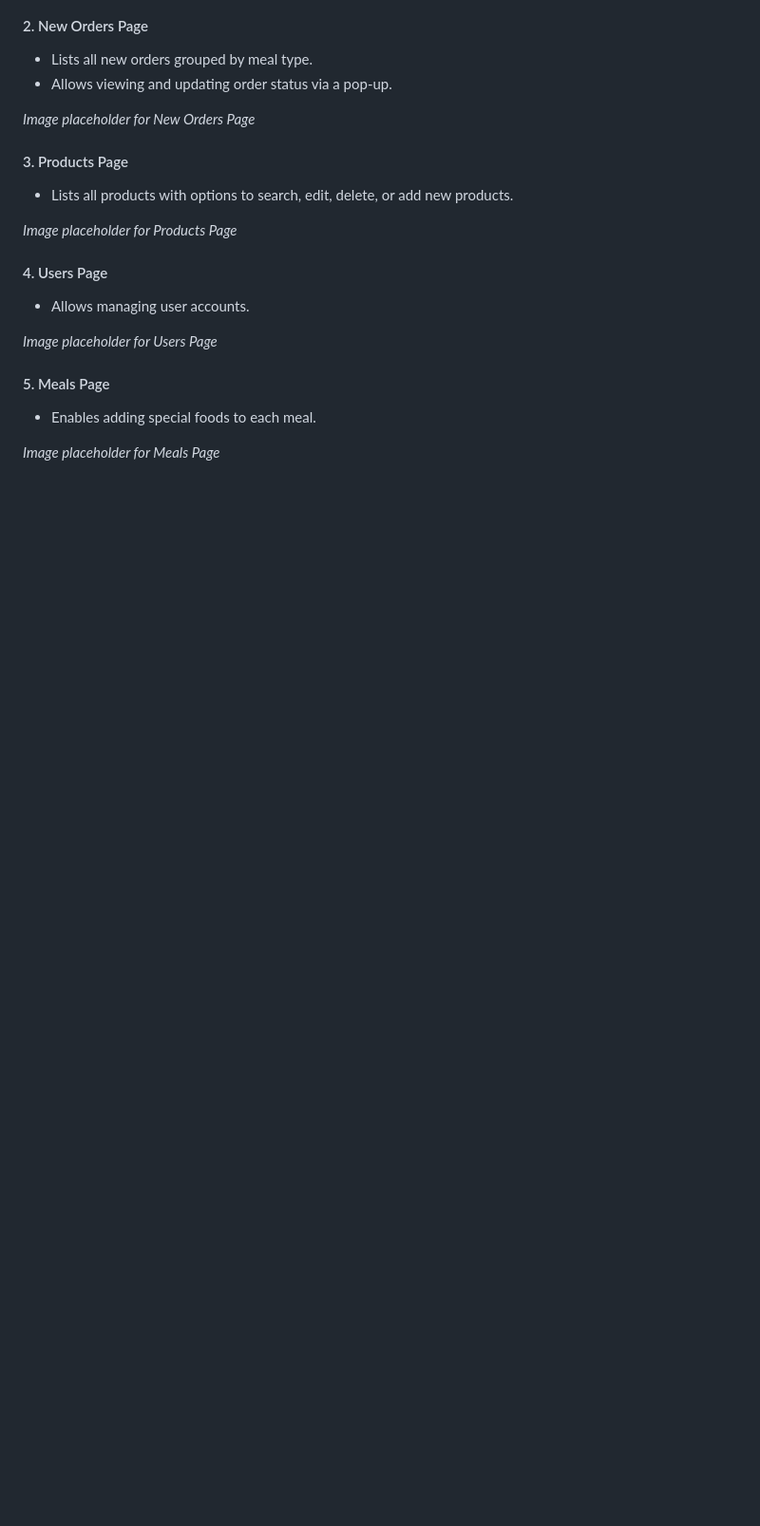
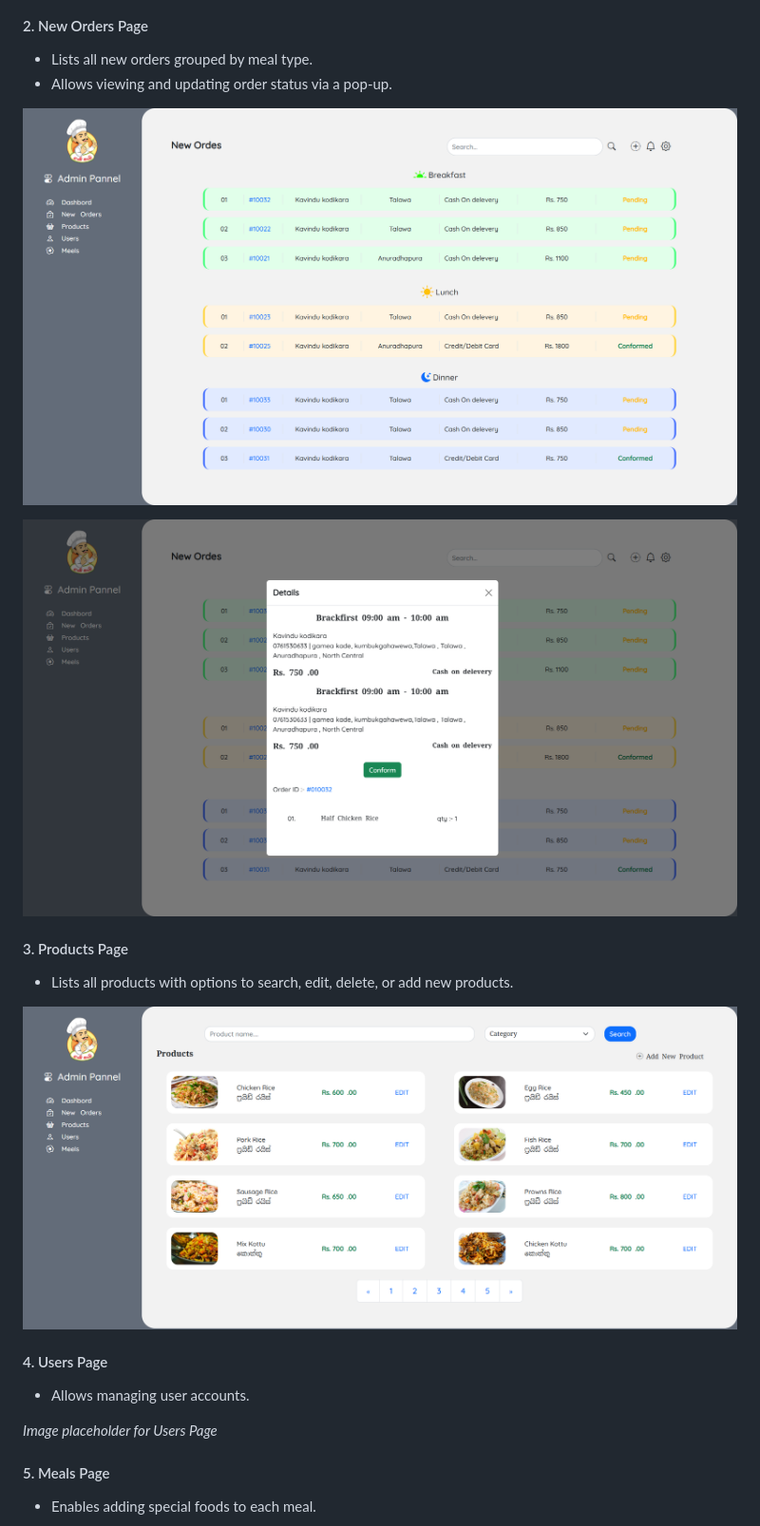
Before and after one commit to kavindu-kodikara/GameaKade, a Markdown page: README.md, the part around the change printed below. Shown: that part at 95% size. GitHub-like rendering; blank space fills up the shorter version.

```diff
--- a/README.md
+++ b/README.md
@@ -83,12 +159,24 @@ The app is designed to handle user accounts, cart functionality, food category b
 - Lists all new orders grouped by meal type.
 - Allows viewing and updating order status via a pop-up.
 
-*Image placeholder for New Orders Page*
+</br></br>
+
+![Admin Orders 1 Page](images/adminOrders1.png)
+
+</br>
+
+![Admin Orders 2 Page](images/adminOrders2.png)
+
+</br>
 
 #### 3. Products Page
 - Lists all products with options to search, edit, delete, or add new products.
 
-*Image placeholder for Products Page*
+</br></br>
+
+![Admin Products Page](images/adminProducts.png)
+
+</br>
 
 #### 4. Users Page
 - Allows managing user accounts.
@@ -98,5 +186,5 @@ The app is designed to handle user accounts, cart functionality, food category b
 #### 5. Meals Page
 - Enables adding special foods to each meal.
 
-*Image placeholder for Meals Page*
+</br></br>
 
```
Also changed, not shown: other parts of README.md (+88 -20 lines).
